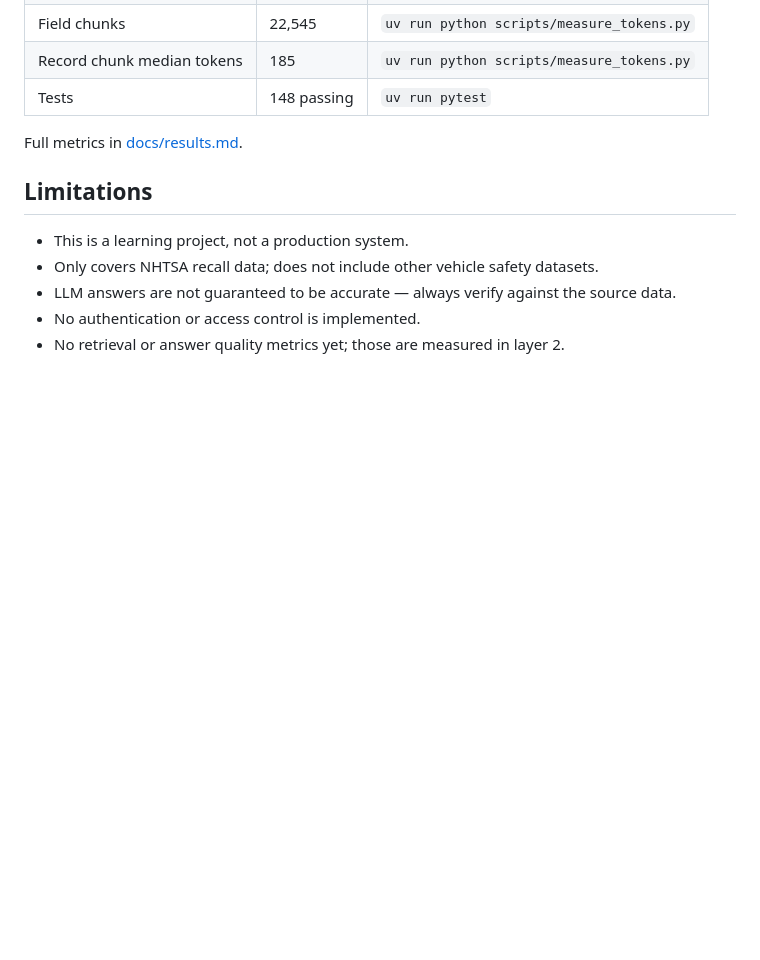
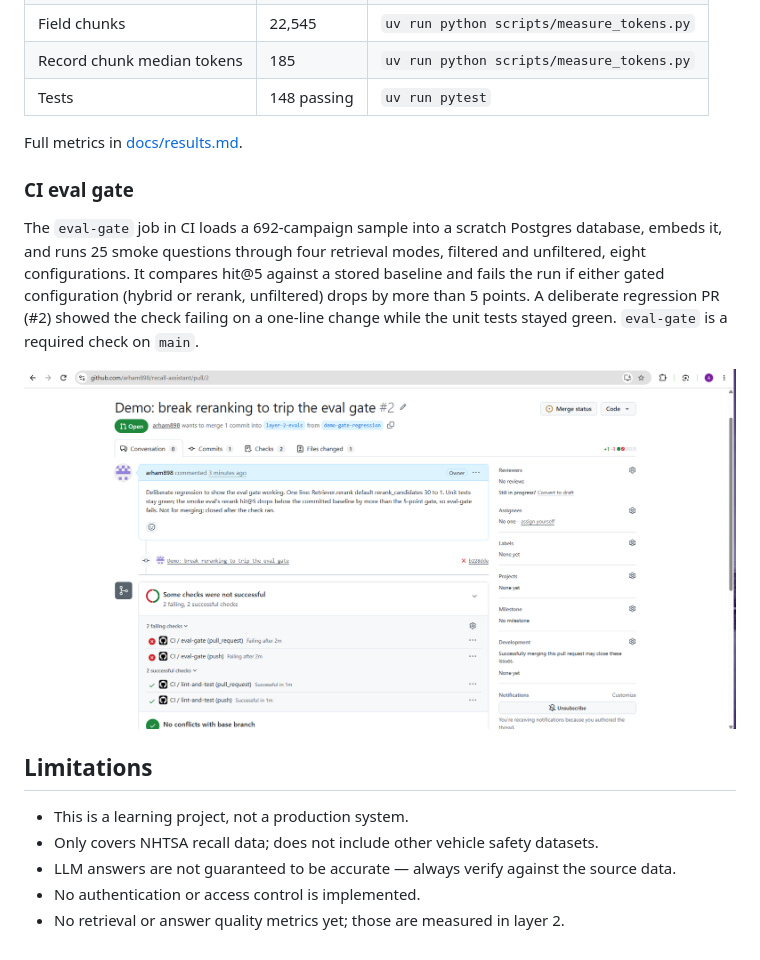
Before and after one commit to arham898/recall-assistant, a Markdown page: README.md, the part around the change. Drawn GitHub-style; pictures changed too: docs/images/eval-gate-blocked.png (added); blank space fills up the shorter version.

Commit message:
Document CI eval gate on layer-2-evals

```diff
--- a/README.md
+++ b/README.md
@@ -88,6 +88,19 @@ uv run python -m recall_assistant.cli ask "seat belt problems" --make FORD --mod
 
 Full metrics in [docs/results.md](docs/results.md).
 
+### CI eval gate
+
+The `eval-gate` job in CI loads a 692-campaign sample into a scratch
+Postgres database, embeds it, and runs 25 smoke questions through four
+retrieval modes, filtered and unfiltered, eight configurations. It compares
+hit@5 against a stored baseline and fails the run if either gated
+configuration (hybrid or rerank, unfiltered) drops by more than 5 points.
+A deliberate regression PR (#2) showed the check failing on a one-line
+change while the unit tests stayed green. `eval-gate` is a required check
+on `main`.
+
+![eval gate blocking a PR](docs/images/eval-gate-blocked.png)
+
 ## Limitations
 
 - This is a learning project, not a production system.
```
Also changed, not shown: docs/results.md (+67 -0 lines).
